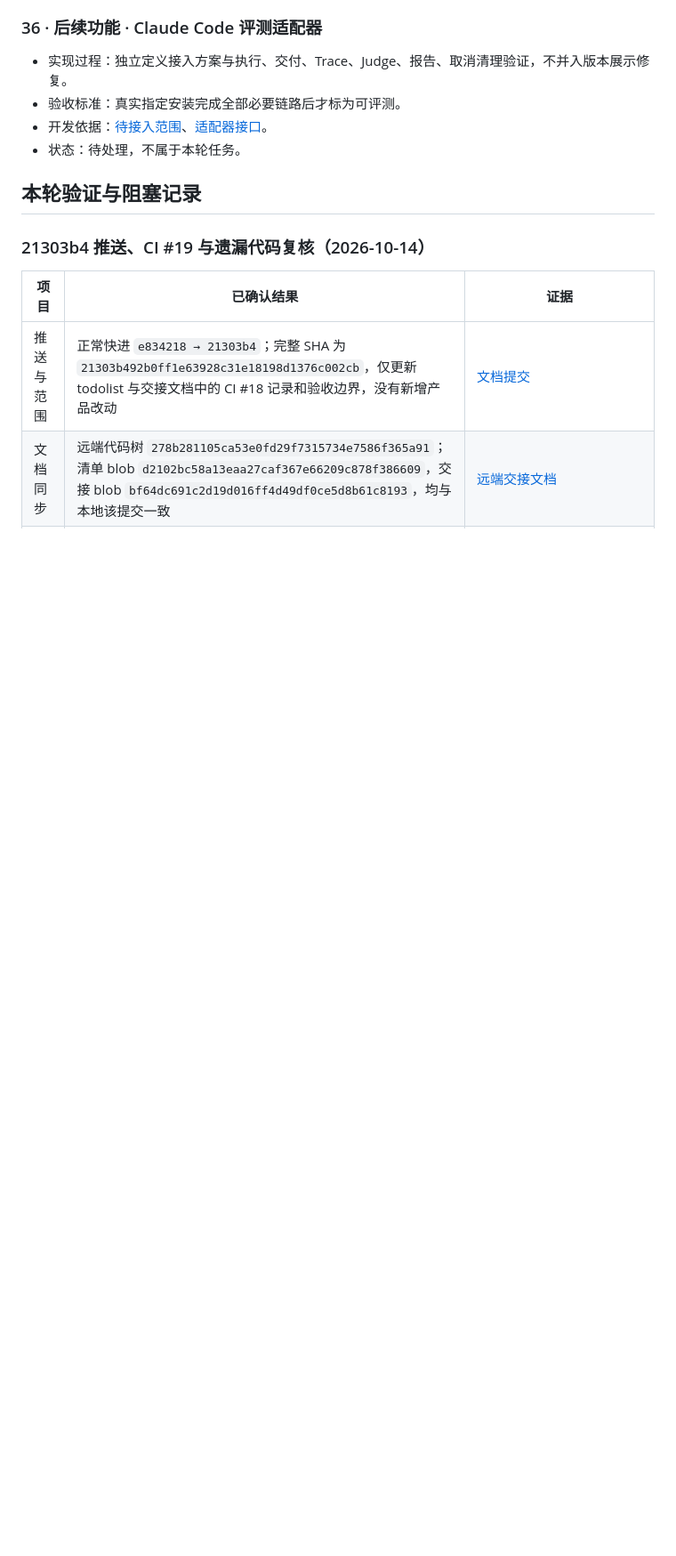
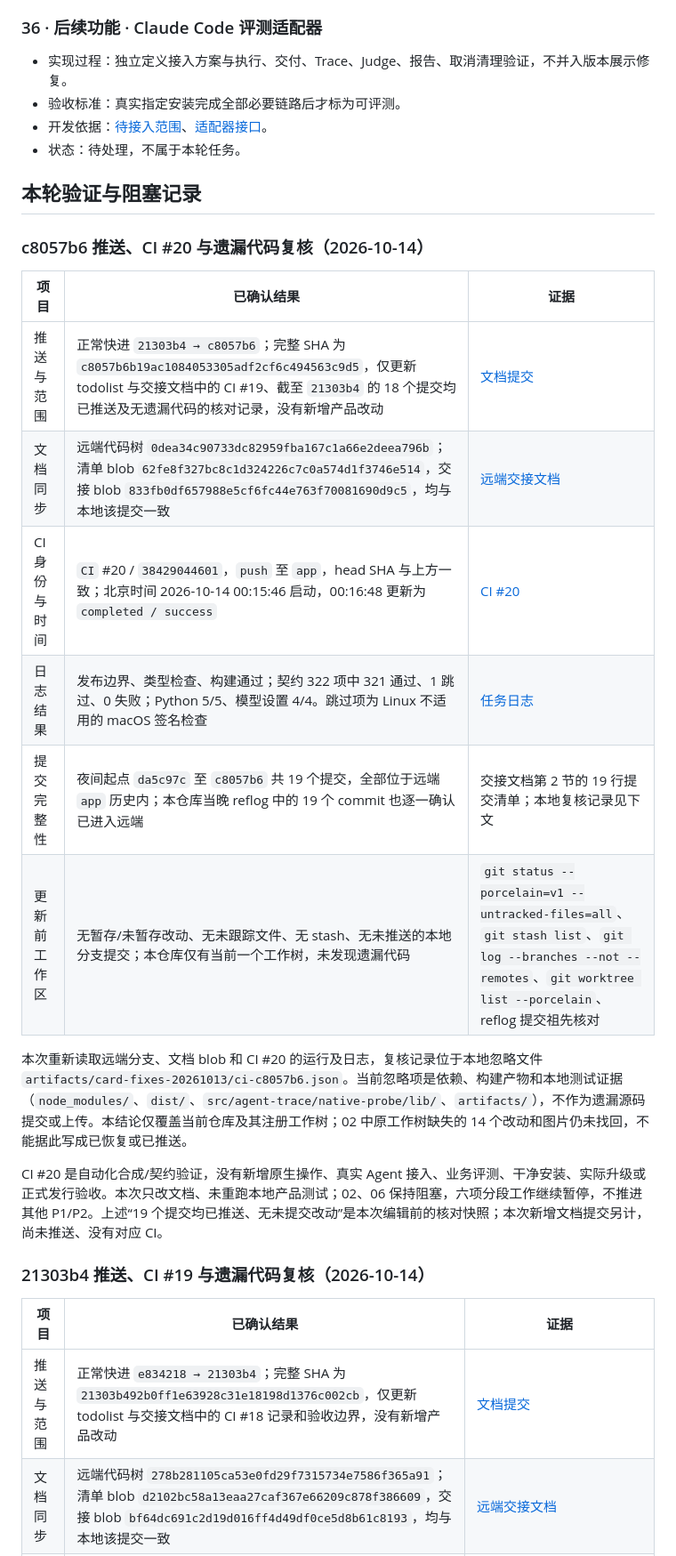
Before and after one commit to evaldock/EvalDock, a Markdown page: docs/APP_TODO_20261013.md, the part around one of its changes. Shown at 89% size. GitHub-like rendering; blank space fills up the shorter version.

Commit message:
docs(app): record CI 20 and nineteen pushed commits

```diff
--- a/docs/APP_TODO_20261013.md
+++ b/docs/APP_TODO_20261013.md
@@ -310,6 +310,21 @@ P1 共 **19 项**：34、09、26、22 整项已完成；18、21、23、25、27
 - 状态：待处理，不属于本轮任务。
 
 ## 本轮验证与阻塞记录
+
+### c8057b6 推送、CI #20 与遗漏代码复核（2026-10-14）
+
+| 项目 | 已确认结果 | 证据 |
+| --- | --- | --- |
+| 推送与范围 | 正常快进 `21303b4 → c8057b6`；完整 SHA 为 `c8057b6b19ac1084053305adf2cf6c494563c9d5`，仅更新 todolist 与交接文档中的 CI #19、截至 `21303b4` 的 18 个提交均已推送及无遗漏代码的核对记录，没有新增产品改动 | [文档提交](https://github.com/evaldock/EvalDock/commit/c8057b6b19ac1084053305adf2cf6c494563c9d5) |
+| 文档同步 | 远端代码树 `0dea34c90733dc82959fba167c1a66e2deea796b`；清单 blob `62fe8f327bc8c1d324226c7c0a574d1f3746e514`，交接 blob `833fb0df657988e5cf6fc44e763f70081690d9c5`，均与本地该提交一致 | [远端交接文档](https://github.com/evaldock/EvalDock/blob/c8057b6b19ac1084053305adf2cf6c494563c9d5/docs/APP_HANDOFF_20261014.md) |
+| CI 身份与时间 | `CI` #20 / `38429044601`，`push` 至 `app`，head SHA 与上方一致；北京时间 2026-10-14 00:15:46 启动，00:16:48 更新为 `completed / success` | [CI #20](https://github.com/evaldock/EvalDock/actions/runs/38429044601) |
+| 日志结果 | 发布边界、类型检查、构建通过；契约 322 项中 321 通过、1 跳过、0 失败；Python 5/5、模型设置 4/4。跳过项为 Linux 不适用的 macOS 签名检查 | [任务日志](https://github.com/evaldock/EvalDock/actions/runs/38429044601/job/115406053504) |
+| 提交完整性 | 夜间起点 `da5c97c` 至 `c8057b6` 共 19 个提交，全部位于远端 `app` 历史内；本仓库当晚 reflog 中的 19 个 commit 也逐一确认已进入远端 | 交接文档第 2 节的 19 行提交清单；本地复核记录见下文 |
+| 更新前工作区 | 无暂存/未暂存改动、无未跟踪文件、无 stash、无未推送的本地分支提交；本仓库仅有当前一个工作树，未发现遗漏代码 | `git status --porcelain=v1 --untracked-files=all`、`git stash list`、`git log --branches --not --remotes`、`git worktree list --porcelain`、reflog 提交祖先核对 |
+
+本次重新读取远端分支、文档 blob 和 CI #20 的运行及日志，复核记录位于本地忽略文件 `artifacts/card-fixes-20261013/ci-c8057b6.json`。当前忽略项是依赖、构建产物和本地测试证据（`node_modules/`、`dist/`、`src/agent-trace/native-probe/lib/`、`artifacts/`），不作为遗漏源码提交或上传。本结论仅覆盖当前仓库及其注册工作树；02 中原工作树缺失的 14 个改动和图片仍未找回，不能据此写成已恢复或已推送。
+
+CI #20 是自动化合成/契约验证，没有新增原生操作、真实 Agent 接入、业务评测、干净安装、实际升级或正式发行验收。本次只改文档、未重跑本地产品测试；02、06 保持阻塞，六项分段工作继续暂停，不推进其他 P1/P2。上述“19 个提交均已推送、无未提交改动”是本次编辑前的核对快照；本次新增文档提交另计，尚未推送、没有对应 CI。
 
 ### 21303b4 推送、CI #19 与遗漏代码复核（2026-10-14）
 
```
Also changed, not shown: other parts of docs/APP_TODO_20261013.md (+2 -2 lines), docs/APP_HANDOFF_20261014.md (+21 -18 lines).
